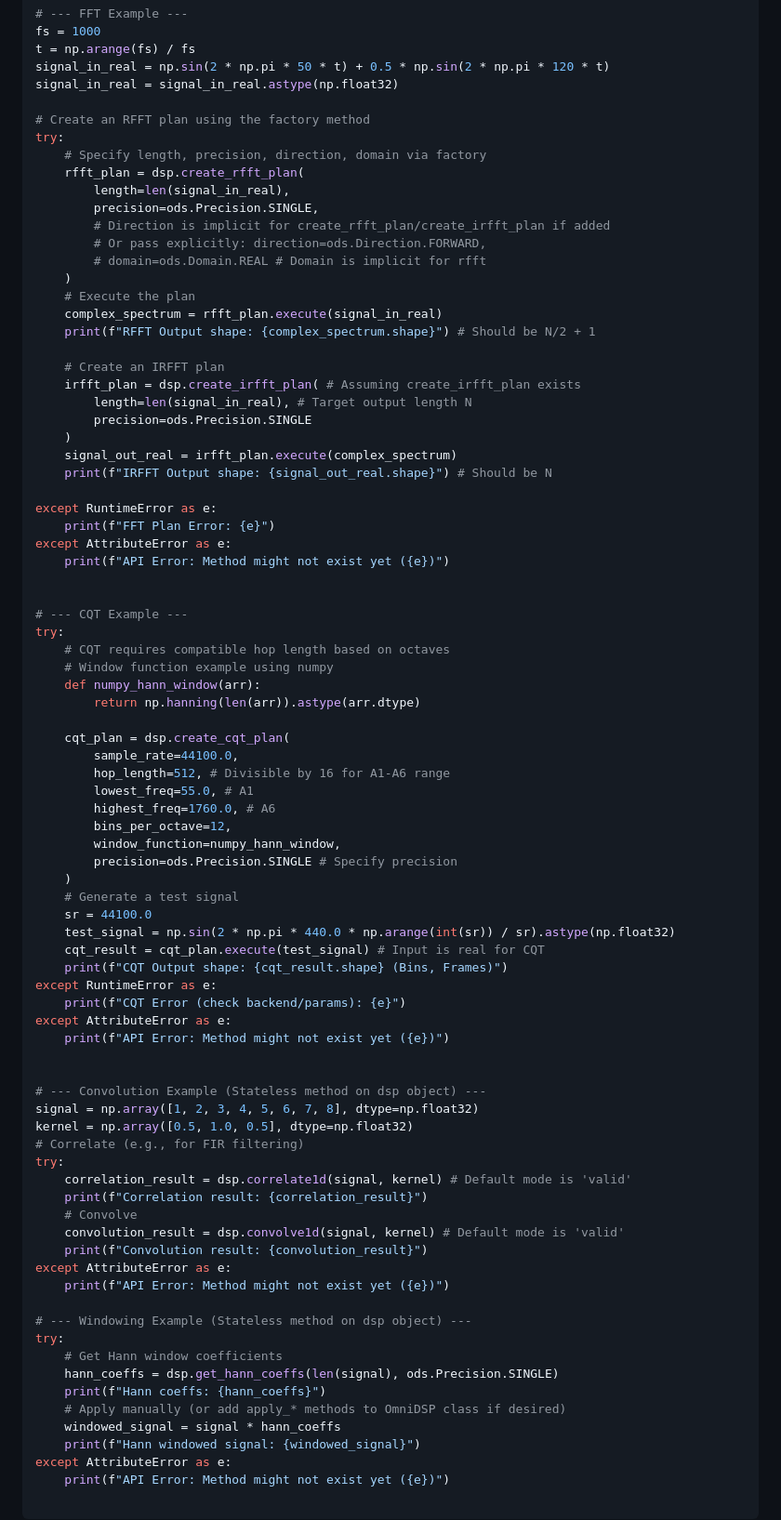
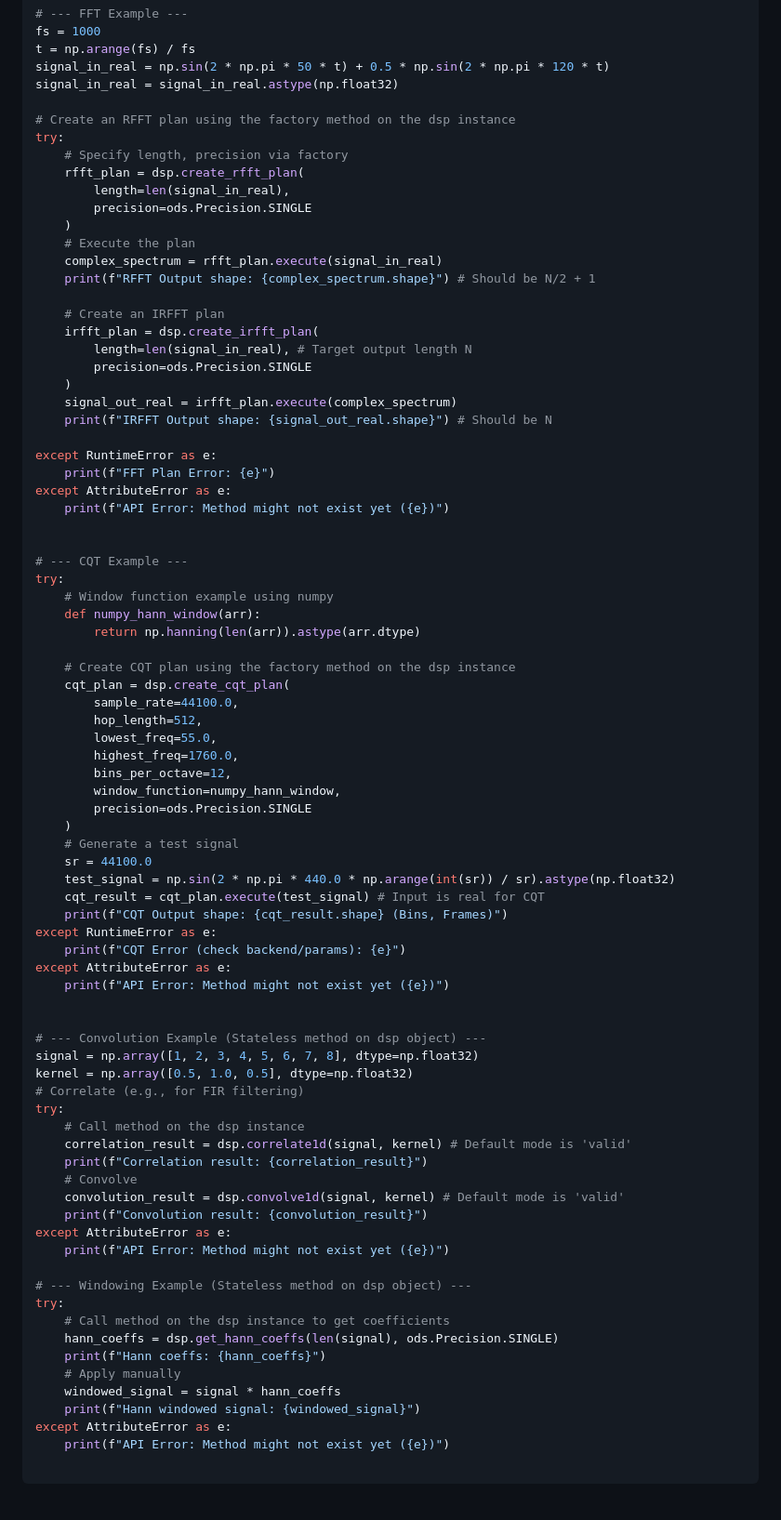
Before and after one commit to TwoWells/OmniDSP, a Markdown page: README.md, the part around the change printed below. Shown: that part at 93% size. Rendered like a GitHub page; blank space fills up the shorter version.

```diff
--- a/README.md
+++ b/README.md
@@ -121,22 +121,19 @@ t = np.arange(fs) / fs
 signal_in_real = np.sin(2 * np.pi * 50 * t) + 0.5 * np.sin(2 * np.pi * 120 * t)
 signal_in_real = signal_in_real.astype(np.float32)
 
-# Create an RFFT plan using the factory method
+# Create an RFFT plan using the factory method on the dsp instance
 try:
-    # Specify length, precision, direction, domain via factory
+    # Specify length, precision via factory
     rfft_plan = dsp.create_rfft_plan(
         length=len(signal_in_real),
-        precision=ods.Precision.SINGLE,
-        # Direction is implicit for create_rfft_plan/create_irfft_plan if added
-        # Or pass explicitly: direction=ods.Direction.FORWARD,
-        # domain=ods.Domain.REAL # Domain is implicit for rfft
+        precision=ods.Precision.SINGLE
     )
     # Execute the plan
     complex_spectrum = rfft_plan.execute(signal_in_real)
     print(f"RFFT Output shape: {complex_spectrum.shape}") # Should be N/2 + 1
 
     # Create an IRFFT plan
-    irfft_plan = dsp.create_irfft_plan( # Assuming create_irfft_plan exists
+    irfft_plan = dsp.create_irfft_plan(
         length=len(signal_in_real), # Target output length N
         precision=ods.Precision.SINGLE
     )
@@ -151,19 +148,19 @@ except AttributeError as e:
 
 # --- CQT Example ---
 try:
-    # CQT requires compatible hop length based on octaves
     # Window function example using numpy
     def numpy_hann_window(arr):
         return np.hanning(len(arr)).astype(arr.dtype)
 
+    # Create CQT plan using the factory method on the dsp instance
     cqt_plan = dsp.create_cqt_plan(
         sample_rate=44100.0,
-        hop_length=512, # Divisible by 16 for A1-A6 range
-        lowest_freq=55.0, # A1
-        highest_freq=1760.0, # A6
+        hop_length=512,
+        lowest_freq=55.0,
+        highest_freq=1760.0,
         bins_per_octave=12,
         window_function=numpy_hann_window,
-        precision=ods.Precision.SINGLE # Specify precision
+        precision=ods.Precision.SINGLE
     )
     # Generate a test signal
     sr = 44100.0
@@ -181,6 +178,7 @@ signal = np.array([1, 2, 3, 4, 5, 6, 7, 8], dtype=np.float32)
 kernel = np.array([0.5, 1.0, 0.5], dtype=np.float32)
 # Correlate (e.g., for FIR filtering)
 try:
+    # Call method on the dsp instance
     correlation_result = dsp.correlate1d(signal, kernel) # Default mode is 'valid'
     print(f"Correlation result: {correlation_result}")
     # Convolve
@@ -191,10 +189,10 @@ except AttributeError as e:
 
 # --- Windowing Example (Stateless method on dsp object) ---
 try:
-    # Get Hann window coefficients
+    # Call method on the dsp instance to get coefficients
     hann_coeffs = dsp.get_hann_coeffs(len(signal), ods.Precision.SINGLE)
     print(f"Hann coeffs: {hann_coeffs}")
-    # Apply manually (or add apply_* methods to OmniDSP class if desired)
+    # Apply manually
     windowed_signal = signal * hann_coeffs
     print(f"Hann windowed signal: {windowed_signal}")
 except AttributeError as e:
```
Also changed, not shown: other parts of README.md (+11 -12 lines), CONTRIBUTING.md (+18 -4 lines).
